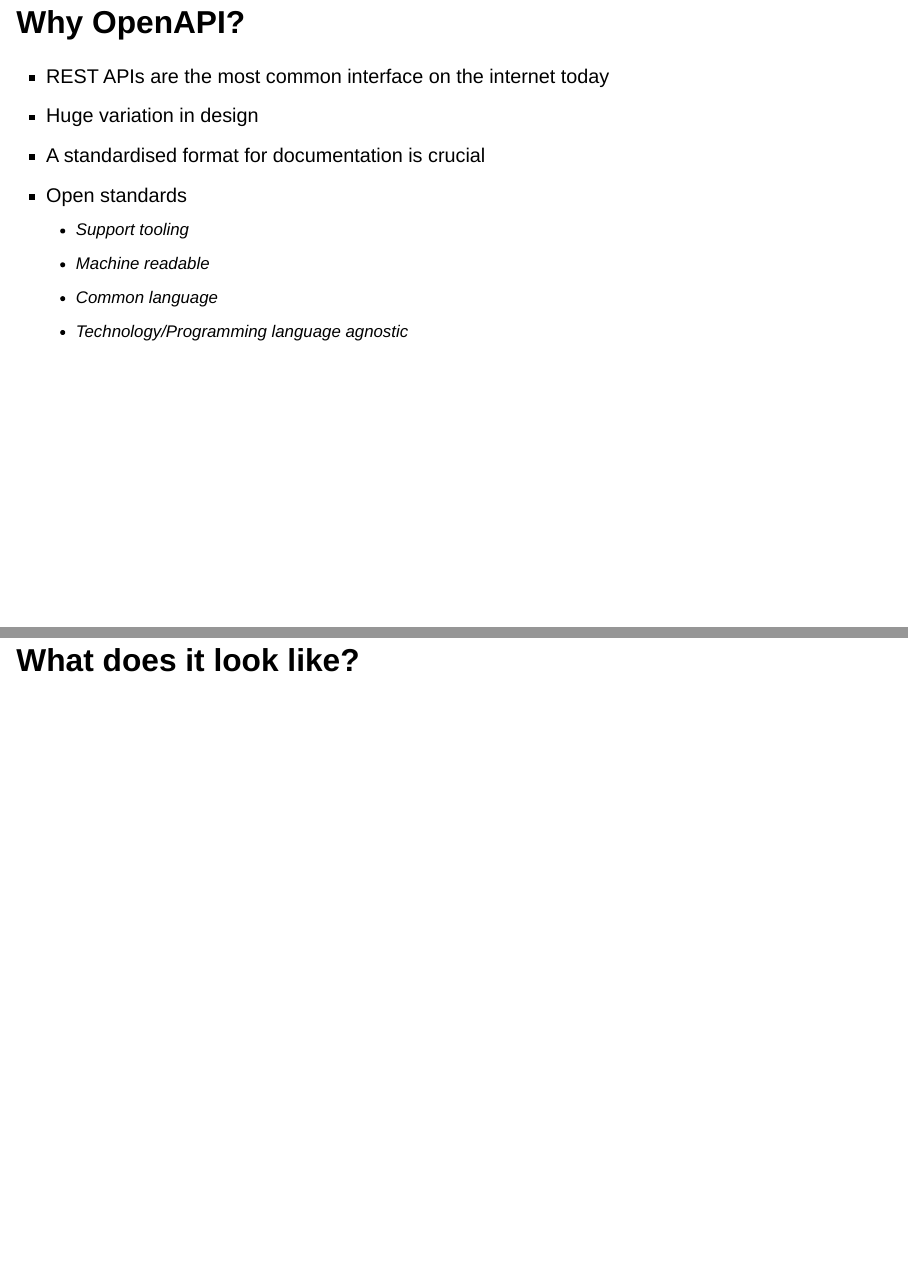
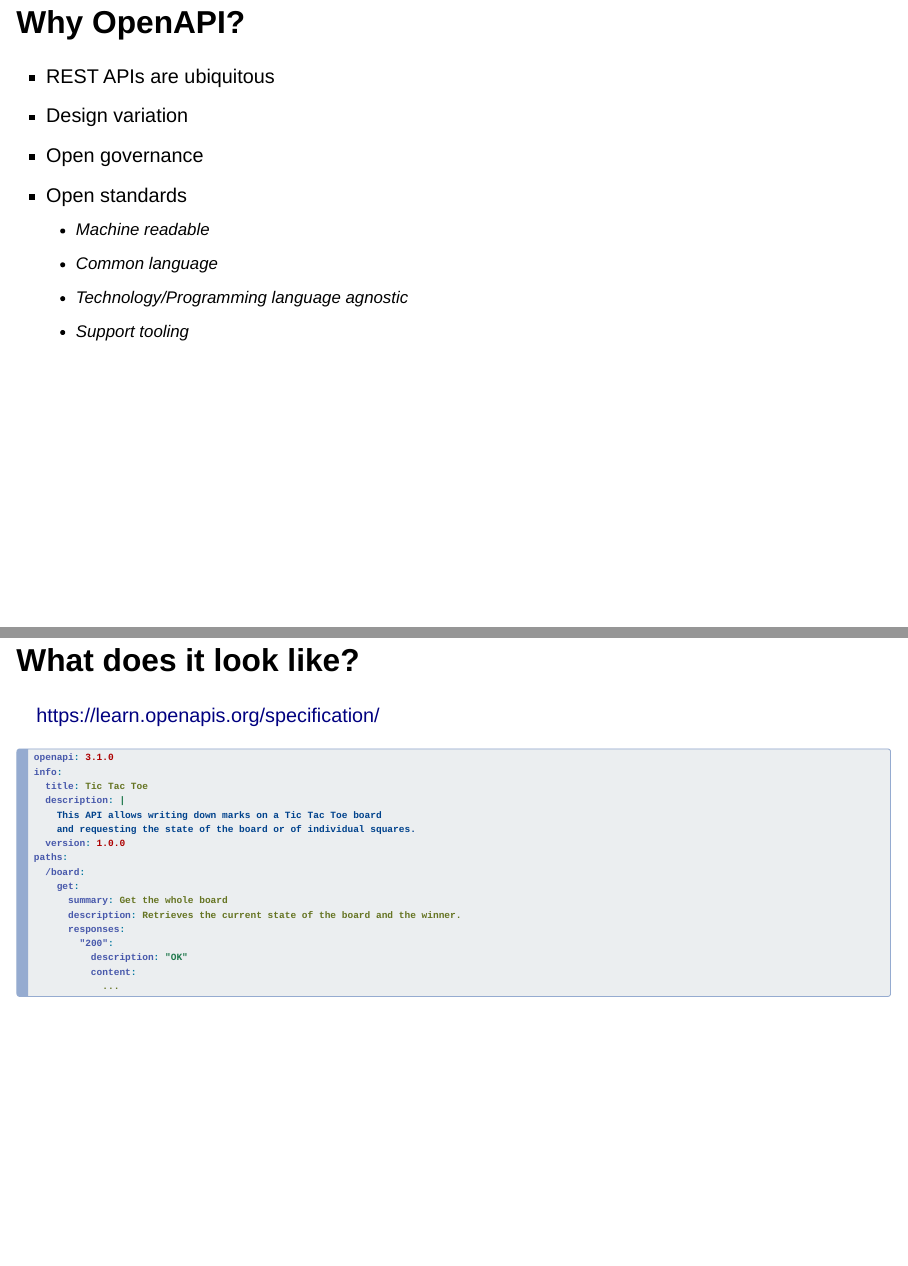
Before and after one commit to mmwinther/openapi-rosetta-stone, a Quarto document (openapi-rosetta-stone.qmd): pages 2 and 3 of 7, joined at a grey line. Rendered offline with R 4.5, knitr and Pandoc in place of Quarto, with nearby package versions; both versions are drawn in the output format of the newer one; drawn as Slidy slides in place of the format the file asks for.

Commit message:
Content for all slides

````diff
--- a/_extensions/dapla-slides/_extension.yml
+++ /dev/null
@@ -1,7 +0,0 @@
-contributes:
-  formats:
-    revealjs:
-      theme: [dapla.scss]
-      footer: |
-        Copyright 2025 (c) Miles Winther
-      incremental: true
--- a/openapi-rosetta-stone.qmd
+++ b/openapi-rosetta-stone.qmd
@@ -2,3 +2,4 @@
 title: "OpenAPI"
 subtitle: "Rosetta Stone of the internet"
 version: 1.0.0
+format:
@@ -6,17 +13,16 @@ toc: true
 quarto-required: ">=1.3.0"
 title-slide-attributes:
-  data-background-image: rosetta-stone.jpg
+  data-background-image: media/rosetta-stone.jpg
   data-background-size: contain
   data-background-opacity: "0.2"
 ---
 
 ## Why OpenAPI?
 
-- REST APIs are the most common interface on the internet today
-- Huge variation in design
-- A standardised format for documentation is crucial
+- REST APIs are ubiquitous
+- Design variation
+- Open governance
 - Open standards
-  - Support tooling
   - Machine readable
   - Common language
   - Technology/Programming language agnostic
@@ -25,3 +37,24 @@ title-slide-attributes:
+<https://learn.openapis.org/specification/>
+
+```{.yaml}
+openapi: 3.1.0
+info:
+  title: Tic Tac Toe
+  description: |
+    This API allows writing down marks on a Tic Tac Toe board
+    and requesting the state of the board or of individual squares.
+  version: 1.0.0
+paths:
+  /board:
+    get:
+      summary: Get the whole board
+      description: Retrieves the current state of the board and the winner.
+      responses:
+        "200":
+          description: "OK"
+          content:
+            ...
+```
 
 ## Architect-driven or dev-driven?
 
````
Also changed, not shown: media/microcks-cncf.png (added), media/openapi-tooling.png (added), media/rosetta-stone.jpg (renamed from rosetta-stone.jpg), presentation-theme.scss (renamed from _extensions/dapla-slides/dapla.scss), openapi-rosetta-stone.qmd (38 more changed lines).
